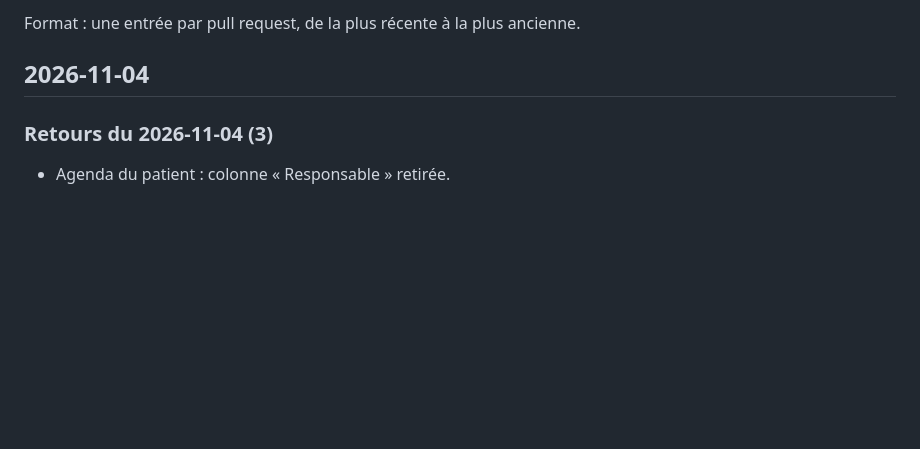
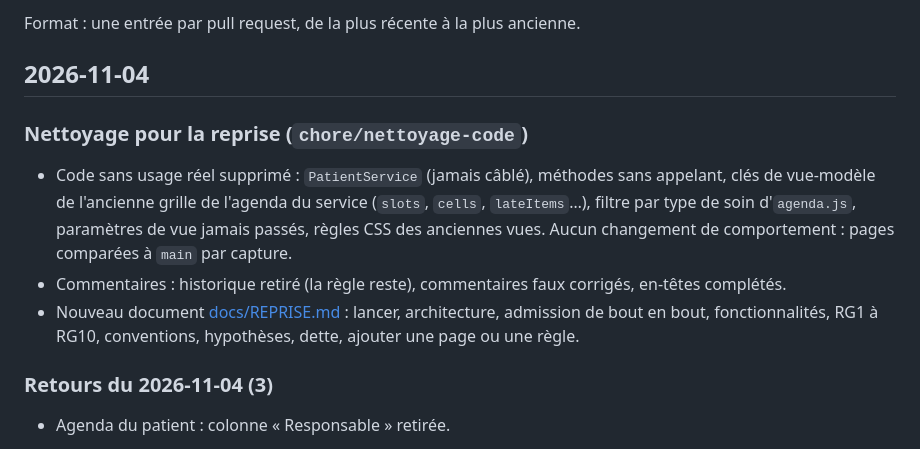
Before and after one commit to rguteville/PLD-Agile-Agenda-Patient, a Markdown page: CHANGELOG.md, the part around the change. Drawn GitHub-style; blank space fills up the shorter version.

```diff
--- a/CHANGELOG.md
+++ b/CHANGELOG.md
@@ -3,6 +3,16 @@
 Format : une entrée par pull request, de la plus récente à la plus ancienne.
 
 ## 2026-11-04
+
+### Nettoyage pour la reprise (`chore/nettoyage-code`)
+
+- Code sans usage réel supprimé : `PatientService` (jamais câblé), méthodes sans appelant, clés de vue-modèle de
+  l'ancienne grille de l'agenda du service (`slots`, `cells`, `lateItems`…), filtre par type de soin d'`agenda.js`,
+  paramètres de vue jamais passés, règles CSS des anciennes vues. Aucun changement de comportement :
+  pages comparées à `main` par capture.
+- Commentaires : historique retiré (la règle reste), commentaires faux corrigés, en-têtes complétés.
+- Nouveau document [docs/REPRISE.md](docs/REPRISE.md) : lancer, architecture, admission de bout en bout,
+  fonctionnalités, RG1 à RG10, conventions, hypothèses, dette, ajouter une page ou une règle.
 
 ### Retours du 2026-11-04 (3)
 
```
Also changed, not shown: README.md (+3 -0 lines), docs/REPRISE.md (added, +261 -0 lines).
